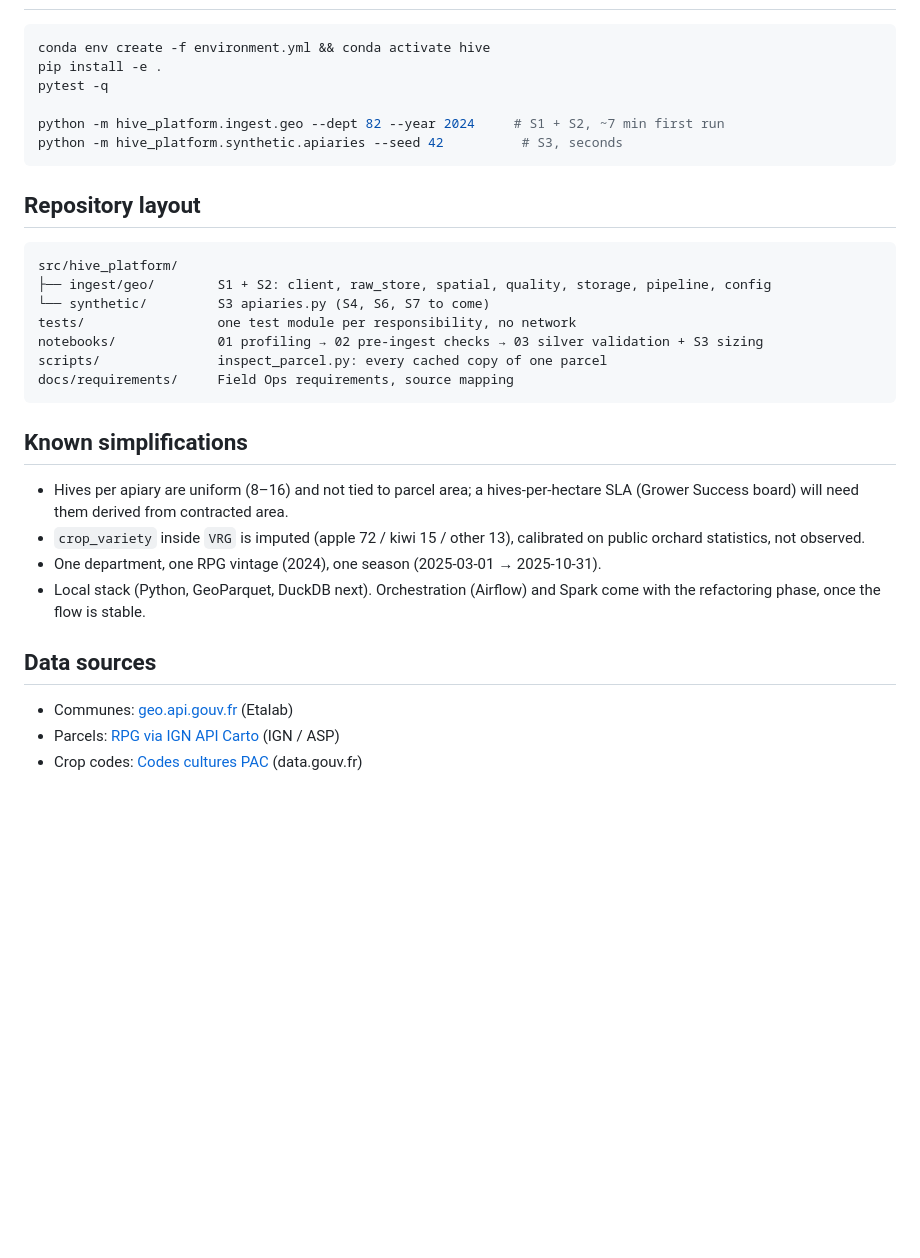
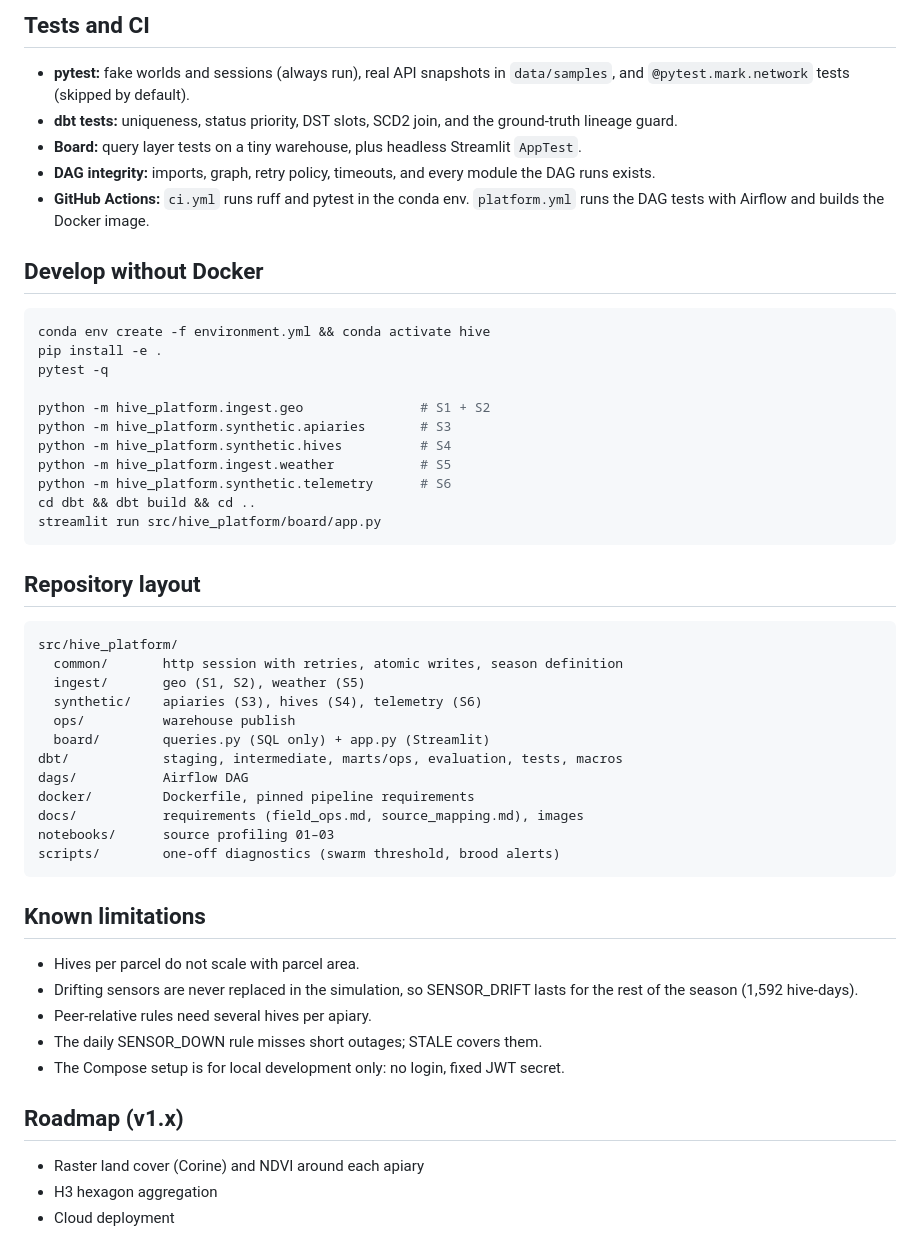
Before and after one commit to seulgie/hive-data-platform, a Markdown page: README.md, the part around one of its changes. Rendered like a GitHub page; blank space fills up the shorter version.

````diff
--- a/README.md
+++ b/README.md
@@ -68,37 +137,58 @@ external APIs ──▶ ingest/ ──▶ data/raw (bronze, immutable cache)
+## Tests and CI
+
+- **pytest:** fake worlds and sessions (always run), real API snapshots in `data/samples`, and
+  `@pytest.mark.network` tests (skipped by default).
+- **dbt tests:** uniqueness, status priority, DST slots, SCD2 join, and the ground-truth
+  lineage guard.
+- **Board:** query layer tests on a tiny warehouse, plus headless Streamlit `AppTest`.
+- **DAG integrity:** imports, graph, retry policy, timeouts, and every module the DAG runs exists.
+- **GitHub Actions:** `ci.yml` runs ruff and pytest in the conda env. `platform.yml` runs the DAG
+  tests with Airflow and builds the Docker image.
+
+## Develop without Docker
 
 ```bash
 conda env create -f environment.yml && conda activate hive
 pip install -e .
 pytest -q
 
-python -m hive_platform.ingest.geo --dept 82 --year 2024     # S1 + S2, ~7 min first run
-python -m hive_platform.synthetic.apiaries --seed 42          # S3, seconds
+python -m hive_platform.ingest.geo               # S1 + S2
+python -m hive_platform.synthetic.apiaries       # S3
+python -m hive_platform.synthetic.hives          # S4
+python -m hive_platform.ingest.weather           # S5
+python -m hive_platform.synthetic.telemetry      # S6
+cd dbt && dbt build && cd ..
+streamlit run src/hive_platform/board/app.py
 ```
 
 ## Repository layout
 
 ```
 src/hive_platform/
-├── ingest/geo/        S1 + S2: client, raw_store, spatial, quality, storage, pipeline, config
-└── synthetic/         S3 apiaries.py (S4, S6, S7 to come)
-tests/                 one test module per responsibility, no network
-notebooks/             01 profiling → 02 pre-ingest checks → 03 silver validation + S3 sizing
-scripts/               inspect_parcel.py: every cached copy of one parcel
-docs/requirements/     Field Ops requirements, source mapping
+  common/       http session with retries, atomic writes, season definition
+  ingest/       geo (S1, S2), weather (S5)
+  synthetic/    apiaries (S3), hives (S4), telemetry (S6)
+  ops/          warehouse publish
+  board/        queries.py (SQL only) + app.py (Streamlit)
+dbt/            staging, intermediate, marts/ops, evaluation, tests, macros
+dags/           Airflow DAG
+docker/         Dockerfile, pinned pipeline requirements
+docs/           requirements (field_ops.md, source_mapping.md), images
+notebooks/      source profiling 01–03
+scripts/        one-off diagnostics (swarm threshold, brood alerts)
 ```
 
-## Known simplifications
+## Known limitations
 
-- Hives per apiary are uniform (8–16) and not tied to parcel area; a hives-per-hectare SLA
-  (Grower Success board) will need them derived from contracted area.
-- `crop_variety` inside `VRG` is imputed (apple 72 / kiwi 15 / other 13), calibrated on
-  public orchard statistics, not observed.
-- One department, one RPG vintage (2024), one season (2025-03-01 → 2025-10-31).
-- Local stack (Python, GeoParquet, DuckDB next). Orchestration (Airflow) and Spark come
-  with the refactoring phase, once the flow is stable.
+- Hives per parcel do not scale with parcel area.
+- Drifting sensors are never replaced in the simulation, so SENSOR_DRIFT lasts for the rest of the
+  season (1,592 hive-days).
+- Peer-relative rules need several hives per apiary.
+- The daily SENSOR_DOWN rule misses short outages; STALE covers them.
+- The Compose setup is for local development only: no login, fixed JWT secret.
 
-## Data sources
+## Roadmap (v1.x)
 
-- Communes: [geo.api.gouv.fr](https://geo.api.gouv.fr) (Etalab)
-- Parcels: [RPG via IGN API Carto](https://apicarto.ign.fr/api/doc/rpg) (IGN / ASP)
-- Crop codes: [Codes cultures PAC](https://www.data.gouv.fr/datasets/codes-cultures-pac) (data.gouv.fr)
+- Raster land cover (Corine) and NDVI around each apiary
+- H3 hexagon aggregation
+- Cloud deployment
````
Also changed, not shown: other parts of README.md (+121 -52 lines), docs/img/airflow_graph.png (added), docs/img/board1.png (added), docs/img/board2.png (added).
